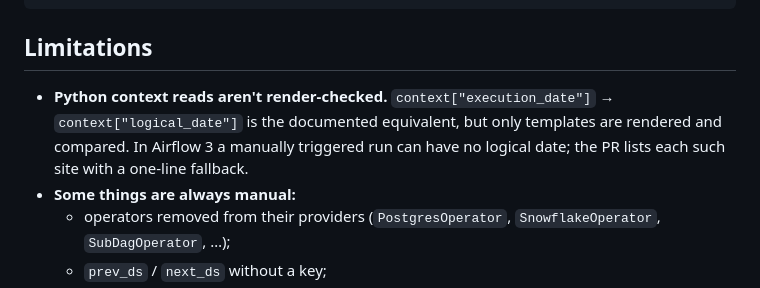
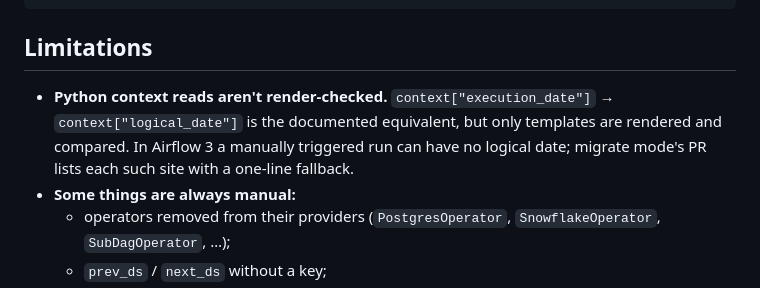
Before and after one commit to patrickballard/airflow-migration-verifier, a Markdown page: README.md, the part around the change. GitHub-like rendering.

Commit message:
README: the manual-run fallback list is migrate mode's
Co-Authored-By: Claude Opus 5.5 <noreply@anthropic.com>

```diff
--- a/README.md
+++ b/README.md
@@ -185,7 +185,7 @@ python -m api_change_agent verify --before ../before --after . --install-command
 
 ## Limitations
 
-- **Python context reads aren't render-checked.** `context["execution_date"]` → `context["logical_date"]` is the documented equivalent, but only templates are rendered and compared. In Airflow 3 a manually triggered run can have no logical date; the PR lists each such site with a one-line fallback.
+- **Python context reads aren't render-checked.** `context["execution_date"]` → `context["logical_date"]` is the documented equivalent, but only templates are rendered and compared. In Airflow 3 a manually triggered run can have no logical date; migrate mode's PR lists each such site with a one-line fallback.
 - **Some things are always manual:**
   - operators removed from their providers (`PostgresOperator`, `SnowflakeOperator`, `SubDagOperator`, …);
   - `prev_ds` / `next_ds` without a key;
```
